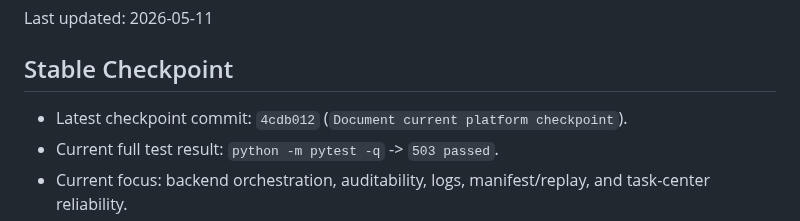
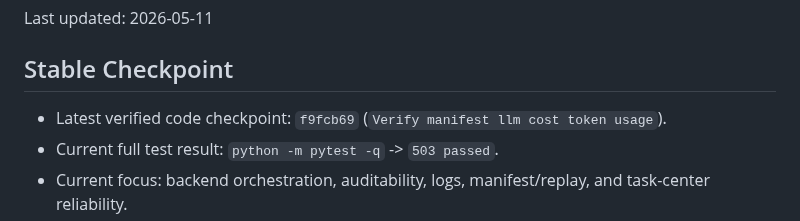
Before and after one commit to kuanggu224/conductor-ai, a Markdown page: CURRENT_STATE.md, the part around the change. GitHub-like rendering.

Commit message:
Clarify verified code checkpoint

```diff
--- a/CURRENT_STATE.md
+++ b/CURRENT_STATE.md
@@ -4,7 +4,7 @@ Last updated: 2026-05-11
 
 ## Stable Checkpoint
 
-- Latest checkpoint commit: `4cdb012` (`Document current platform checkpoint`).
+- Latest verified code checkpoint: `f9fcb69` (`Verify manifest llm cost token usage`).
 - Current full test result: `python -m pytest -q` -> `503 passed`.
 - Current focus: backend orchestration, auditability, logs, manifest/replay, and task-center reliability.
 - Frontend Board exists, but visual redesign is intentionally not the current priority.
```
